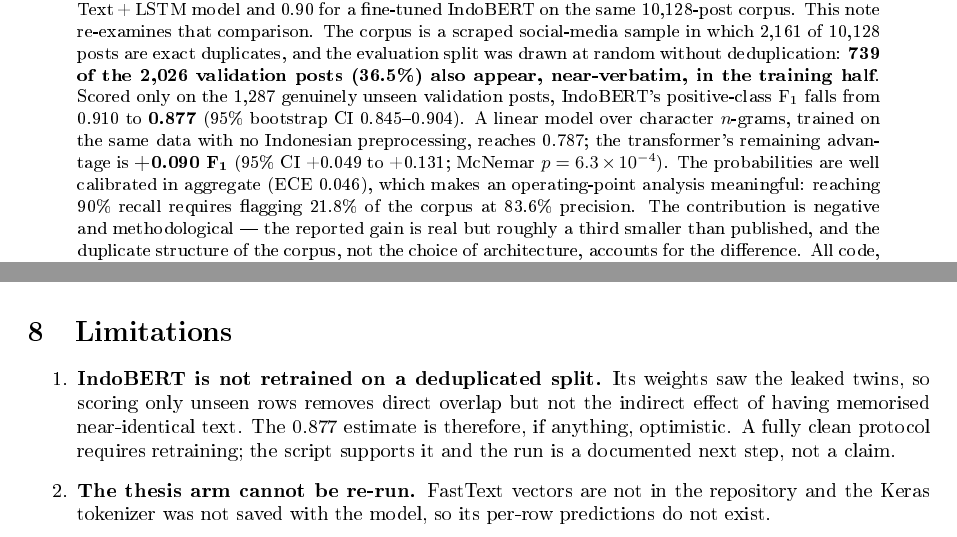
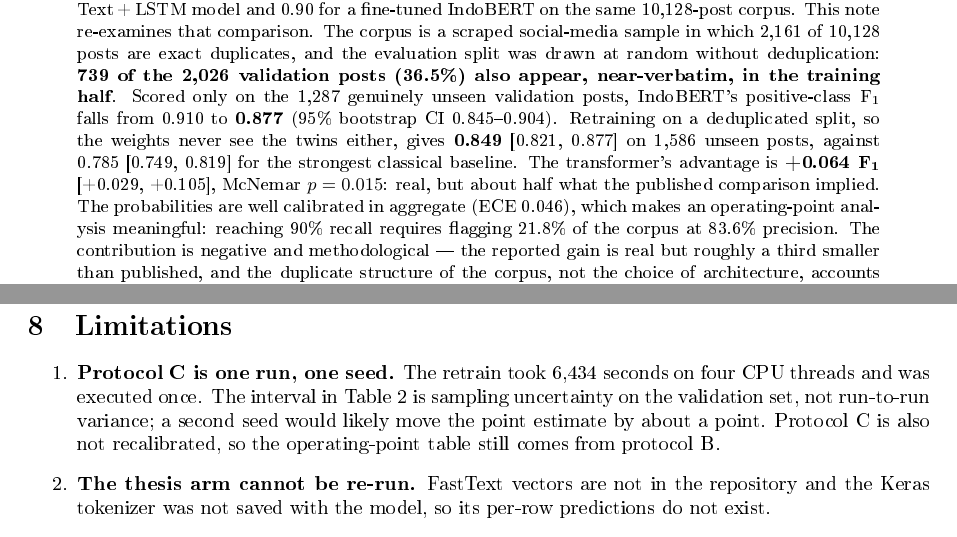
Before and after one commit to apricitea/text-suicide-ideation-detection, a LaTeX paper (paper/main.tex): two parts of pages 1 and 5 of 6, joined at a grey line, cut so that both start at the same text. The pictures show the PDF file paper/main.pdf that the author committed with the source.

Commit message:
paper: report the clean-split retrain as protocol C
Three protocols in one table: published 0.910, unseen rows 0.877, deduplicated retrain
0.849 [+0.821,+0.877] against 0.785 for the strongest baseline. The transformer gap is
+0.064 [+0.029,+0.105], McNemar p=0.015: real, about half what the published pair implied.
Abstract and limitation 1 updated (single seed, not recalibrated).

[nyx-auto]

```diff
--- a/paper/main.tex
+++ b/paper/main.tex
@@ -32,9 +32,10 @@
 deduplication: \textbf{739 of the 2{,}026 validation posts (36.5\%) also appear, near-verbatim, in
 the training half}. Scored only on the 1{,}287 genuinely unseen validation posts, IndoBERT's
 positive-class \fone{} falls from 0.910 to \textbf{0.877} (95\% bootstrap CI 0.845--0.904).
-A linear model over character $n$-grams, trained on the same data with no Indonesian
-preprocessing, reaches 0.787; the transformer's remaining advantage is \textbf{+0.090 \fone}
-(95\% CI +0.049 to +0.131; McNemar $p=6.3\times10^{-4}$). The probabilities are well calibrated
+Retraining on a deduplicated split, so the weights never see the twins either, gives
+\textbf{0.849} [0.821, 0.877] on 1{,}586 unseen posts, against 0.785 [0.749, 0.819] for the
+strongest classical baseline. The transformer's advantage is \textbf{+0.064 \fone}
+[+0.029, +0.105], McNemar $p=0.015$: real, but about half what the published comparison implied. The probabilities are well calibrated
 in aggregate (ECE 0.046), which makes an operating-point analysis meaningful: reaching 90\% recall
 requires flagging 21.8\% of the corpus at 83.6\% precision. The contribution is negative and
 methodological --- the reported gain is real but roughly a third smaller than published, and the
@@ -167,3 +168,4 @@
   \label{fig:scores}
 \end{figure}
 
+\subsection{Closing the loop: retraining on a deduplicated split}
@@ -169,0 +182,12 @@
+\begin{table}[t]
+  \centering
+  \small
+  \begin{tabular}{lccc}
+    \toprule
+    Protocol & Validation rows & IndoBERT \fone & Strongest baseline \\
+    \midrule
+    A. Published split, as reported & 2{,}026 & 0.910 & --- \\
+    B. Same weights, unseen rows & 1{,}287 & 0.877 [0.845, 0.904] & 0.787 [0.744, 0.827] \\
+    C. Deduplicate, re-split, retrain & 1{,}586 & \textbf{0.849} [0.821, 0.877] & 0.785 [0.749, 0.819] \\
+    \bottomrule
+  \end{tabular}
@@ -169,0 +197,2 @@
+  \label{tab:protocols}
+\end{table}
@@ -268,11 +310,11 @@
 \section{Limitations}
 
 \begin{enumerate}
-  \item \textbf{IndoBERT is not retrained on a deduplicated split.} Its weights saw the leaked
-  twins, so scoring only unseen rows removes direct overlap but not the indirect effect of having
-  memorised near-identical text. The 0.877 estimate is therefore, if anything, optimistic. A
-  fully clean protocol requires retraining; the script supports it and the run is a documented
-  next step, not a claim.
+  \item \textbf{Protocol C is one run, one seed.} The retrain took 6{,}434 seconds on four CPU
+  threads and was executed once. The interval in Table~\ref{tab:protocols} is sampling
+  uncertainty on the validation set, not run-to-run variance; a second seed would likely move the
+  point estimate by about a point. Protocol C is also not recalibrated, so the operating-point
+  table still comes from protocol B.
   \item \textbf{The thesis arm cannot be re-run.} FastText vectors are not in the repository and
   the Keras tokenizer was not saved with the model, so its per-row predictions do not exist.
   \item \textbf{One split, one seed.} The comparison conditions on a single 80/20 draw. Repeated
```
Also changed, not shown: paper/main.pdf, paper/main.tex (26 more changed lines).
